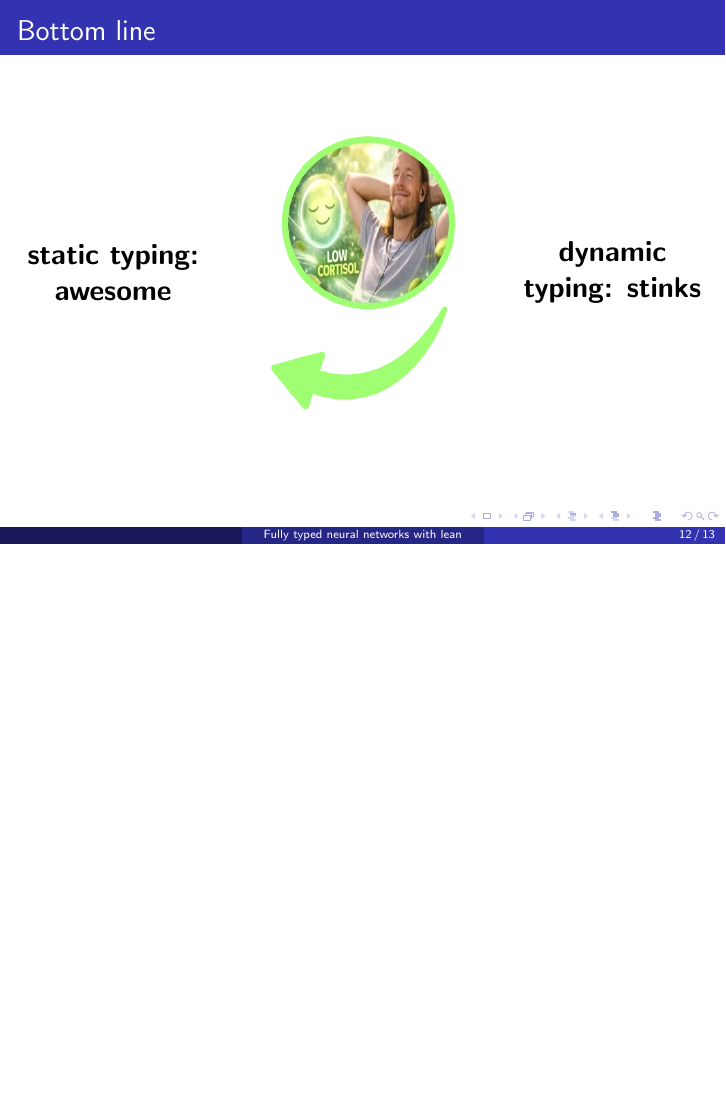
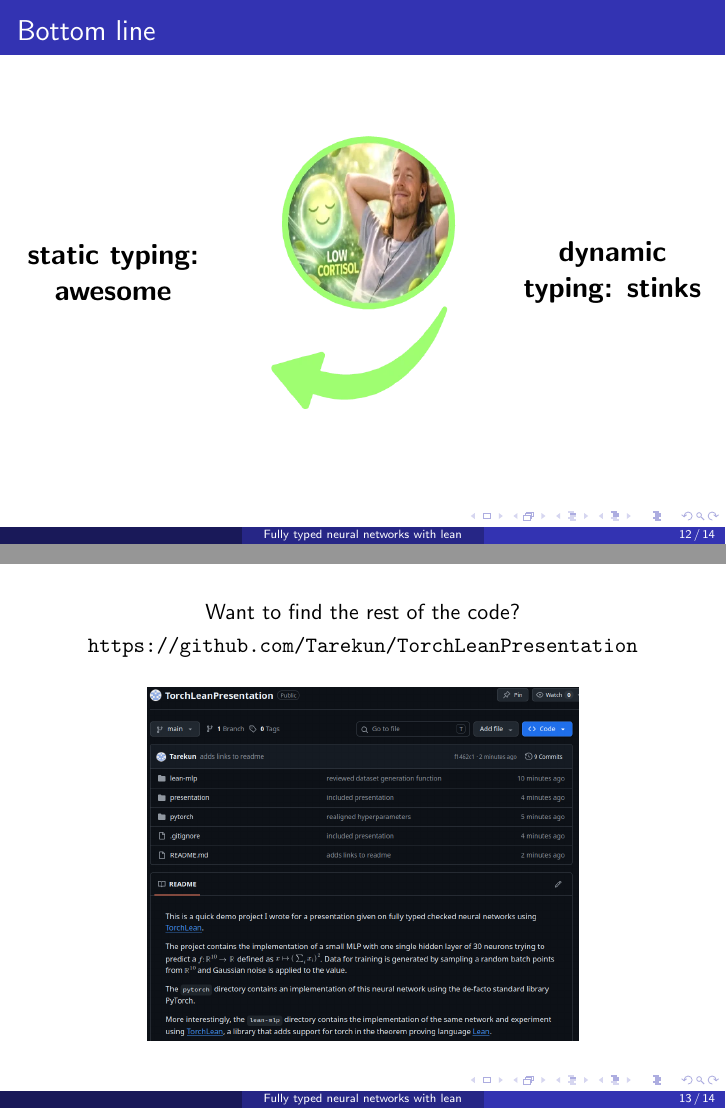
Before and after one commit to Tarekun/TorchLeanPresentation, LaTeX slides (presentation/main.tex, which reads presentation/slides.tex): page 12 of 13 before the commit and pages 12 and 13 of 14 after it, the two joined at a grey line, the shorter picture padded with empty space. Compiled offline with pdfLaTeX.

Commit message:
include link to repo in presentation

```diff
--- a/presentation/slides.tex
+++ b/presentation/slides.tex
@@ -130,6 +130,16 @@
   \end{columns}
 \end{frame}
 
+% ── Repository ───────────────────────────────────────────────────────────────
+\begin{frame}{}
+  \centering
+  Want to find the rest of the code?\\[0.3em]
+  \url{https://github.com/Tarekun/TorchLeanPresentation}
+
+  \vfill
+  \includegraphics[width=\linewidth,height=0.68\textheight,keepaspectratio]{imgs/repo.png}
+\end{frame}
+
 % ── Closing ───────────────────────────────────────────────────────────────────
 \begin{frame}{}
   \centering
```
Also changed, not shown: presentation/imgs/repo.png (added), presentation/main.pdf.
